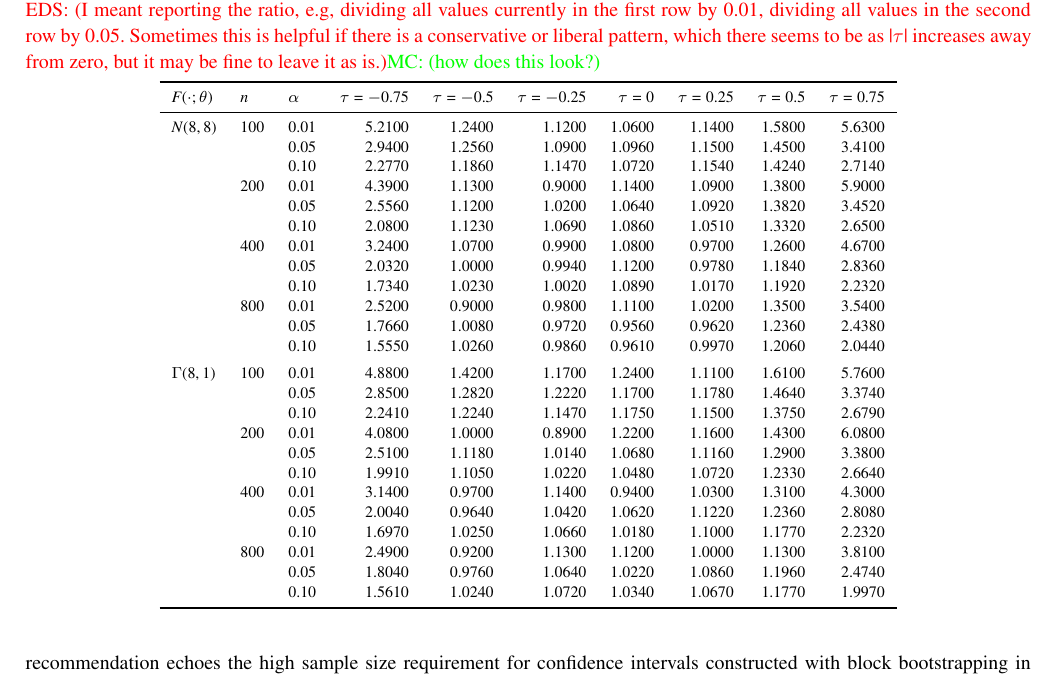
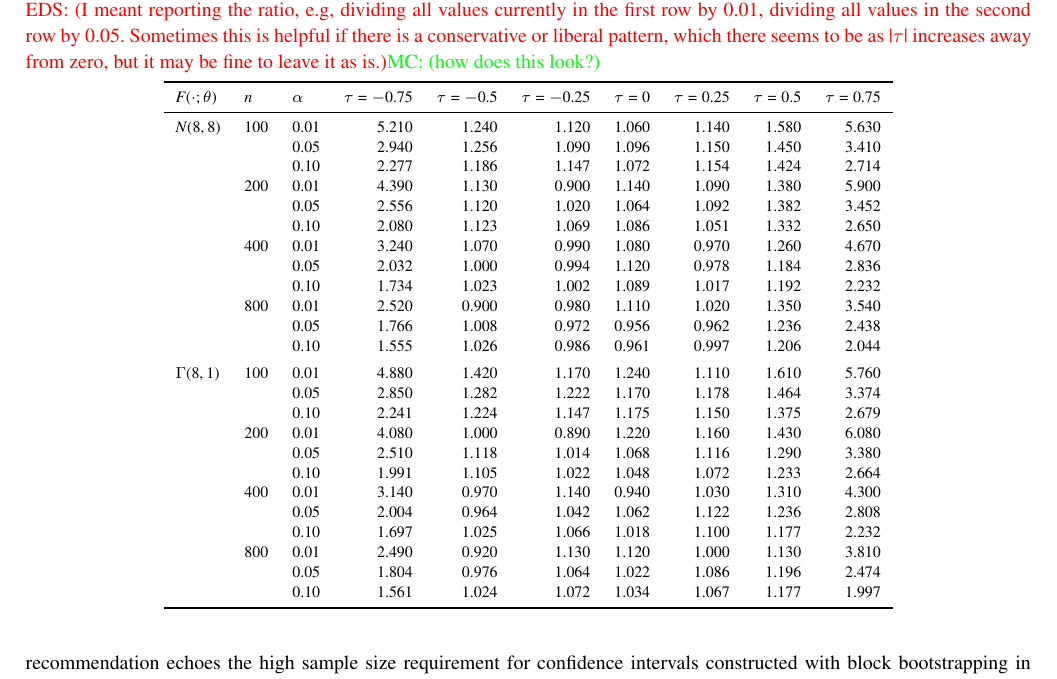
Before and after one commit to mathewchandy03/Bootstrap_KS_Test, a LaTeX thesis (manuscript/manuscript.tex): part of page 6 of 9, cut so that both start at the same text. Compiled offline with XeLaTeX; a missing font is replaced by an installed copy or a similar font; a LaTeX package or settings file that is missing is left out.

Commit message:
removed extra zeroes

```diff
--- a/manuscript/manuscript.tex
+++ b/manuscript/manuscript.tex
@@ -546,30 +546,30 @@ for the test that sample follows its true
 $F(\cdot; \theta)$ & $n$ & $\alpha$ & $\tau = -0.75$ & $\tau = -0.5$ & $\tau = -0.25$
 & $\tau = 0$ & $\tau = 0.25$ & $\tau = 0.5$ & $\tau = 0.75$ \\
   \midrule
-{$N(8,8)$} & {100} & 0.01 & 5.2100 & 1.2400 & 1.1200 & 1.0600 & 1.1400 & 1.5800 & 5.6300 \\
-& & 0.05 & 2.9400 & 1.2560 & 1.0900 & 1.0960 & 1.1500 & 1.4500 & 3.4100 \\
-& & 0.10 & 2.2770 & 1.1860 & 1.1470 & 1.0720 & 1.1540 & 1.4240 & 2.7140 \\
-& {200} & 0.01 & 4.3900 & 1.1300 & 0.9000 & 1.1400 & 1.0900 & 1.3800 & 5.9000 \\
-& & 0.05 & 2.5560 & 1.1200 & 1.0200 & 1.0640 & 1.0920 & 1.3820 & 3.4520 \\
-& & 0.10 & 2.0800 & 1.1230 & 1.0690 & 1.0860 & 1.0510 & 1.3320 & 2.6500 \\
-& {400} & 0.01 & 3.2400 & 1.0700 & 0.9900 & 1.0800 & 0.9700 & 1.2600 & 4.6700 \\
-& & 0.05 & 2.0320 & 1.0000 & 0.9940 & 1.1200 & 0.9780 & 1.1840 & 2.8360 \\
-& & 0.10 & 1.7340 & 1.0230 & 1.0020 & 1.0890 & 1.0170 & 1.1920 & 2.2320 \\
-& {800} & 0.01 & 2.5200 & 0.9000 & 0.9800 & 1.1100 & 1.0200 & 1.3500 & 3.5400 \\
-& & 0.05 & 1.7660 & 1.0080 & 0.9720 & 0.9560 & 0.9620 & 1.2360 & 2.4380 \\
-& & 0.10 & 1.5550 & 1.0260 & 0.9860 & 0.9610 & 0.9970 & 1.2060 & 2.0440 \\ [1ex]
-{$\Gamma(8,1)$} & {100} & 0.01 & 4.8800 & 1.4200 & 1.1700 & 1.2400 & 1.1100 & 1.6100 & 5.7600 \\
-  & & 0.05 & 2.8500 & 1.2820 & 1.2220 & 1.1700 & 1.1780 & 1.4640 & 3.3740 \\
-  & & 0.10 & 2.2410 & 1.2240 & 1.1470 & 1.1750 & 1.1500 & 1.3750 & 2.6790 \\
-  & {200} & 0.01 & 4.0800 & 1.0000 & 0.8900 & 1.2200 & 1.1600 & 1.4300 & 6.0800 \\
-  & & 0.05 & 2.5100 & 1.1180 & 1.0140 & 1.0680 & 1.1160 & 1.2900 & 3.3800 \\
-  & & 0.10 & 1.9910 & 1.1050 & 1.0220 & 1.0480 & 1.0720 & 1.2330 & 2.6640 \\
-  & {400} & 0.01 & 3.1400 & 0.9700 & 1.1400 & 0.9400 & 1.0300 & 1.3100 & 4.3000 \\
-  & & 0.05 & 2.0040 & 0.9640 & 1.0420 & 1.0620 & 1.1220 & 1.2360 & 2.8080 \\
-  & & 0.10 & 1.6970 & 1.0250 & 1.0660 & 1.0180 & 1.1000 & 1.1770 & 2.2320 \\
-  & {800} & 0.01 & 2.4900 & 0.9200 & 1.1300 & 1.1200 & 1.0000 & 1.1300 & 3.8100 \\
-  & & 0.05 & 1.8040 & 0.9760 & 1.0640 & 1.0220 & 1.0860 & 1.1960 & 2.4740 \\
-  & & 0.10 & 1.5610 & 1.0240 & 1.0720 & 1.0340 & 1.0670 & 1.1770 & 1.9970 \\
+{$N(8,8)$} & {100} & 0.01 & 5.210 & 1.240 & 1.120 & 1.060 & 1.140 & 1.580 & 5.630 \\
+& & 0.05 & 2.940 & 1.256 & 1.090 & 1.096 & 1.150 & 1.450 & 3.410 \\
+& & 0.10 & 2.277 & 1.186 & 1.147 & 1.072 & 1.154 & 1.424 & 2.714 \\
+& {200} & 0.01 & 4.390 & 1.130 & 0.900 & 1.140 & 1.090 & 1.380 & 5.900 \\
+& & 0.05 & 2.556 & 1.120 & 1.020 & 1.064 & 1.092 & 1.382 & 3.452 \\
+& & 0.10 & 2.080 & 1.123 & 1.069 & 1.086 & 1.051 & 1.332 & 2.650 \\
+& {400} & 0.01 & 3.240 & 1.070 & 0.990 & 1.080 & 0.970 & 1.260 & 4.670 \\
+& & 0.05 & 2.032 & 1.000 & 0.994 & 1.120 & 0.978 & 1.184 & 2.836 \\
+& & 0.10 & 1.734 & 1.023 & 1.002 & 1.089 & 1.017 & 1.192 & 2.232 \\
+& {800} & 0.01 & 2.520 & 0.900 & 0.980 & 1.110 & 1.020 & 1.350 & 3.540 \\
+& & 0.05 & 1.766 & 1.008 & 0.972 & 0.956 & 0.962 & 1.236 & 2.438 \\
+& & 0.10 & 1.555 & 1.026 & 0.986 & 0.961 & 0.997 & 1.206 & 2.044 \\ [1ex]
+{$\Gamma(8,1)$} & {100} & 0.01 & 4.880 & 1.420 & 1.170 & 1.240 & 1.110 & 1.610 & 5.760 \\
+  & & 0.05 & 2.850 & 1.282 & 1.222 & 1.170 & 1.178 & 1.464 & 3.374 \\
+  & & 0.10 & 2.241 & 1.224 & 1.147 & 1.175 & 1.150 & 1.375 & 2.679 \\
+  & {200} & 0.01 & 4.080 & 1.000 & 0.890 & 1.220 & 1.160 & 1.430 & 6.080 \\
+  & & 0.05 & 2.510 & 1.118 & 1.014 & 1.068 & 1.116 & 1.290 & 3.380 \\
+  & & 0.10 & 1.991 & 1.105 & 1.022 & 1.048 & 1.072 & 1.233 & 2.664 \\
+  & {400} & 0.01 & 3.140 & 0.970 & 1.140 & 0.940 & 1.030 & 1.310 & 4.300 \\
+  & & 0.05 & 2.004 & 0.964 & 1.042 & 1.062 & 1.122 & 1.236 & 2.808 \\
+  & & 0.10 & 1.697 & 1.025 & 1.066 & 1.018 & 1.100 & 1.177 & 2.232 \\
+  & {800} & 0.01 & 2.490 & 0.920 & 1.130 & 1.120 & 1.000 & 1.130 & 3.810 \\
+  & & 0.05 & 1.804 & 0.976 & 1.064 & 1.022 & 1.086 & 1.196 & 2.474 \\
+  & & 0.10 & 1.561 & 1.024 & 1.072 & 1.034 & 1.067 & 1.177 & 1.997 \\
    \bottomrule
 \end{tabular}
 \end{table}
```
